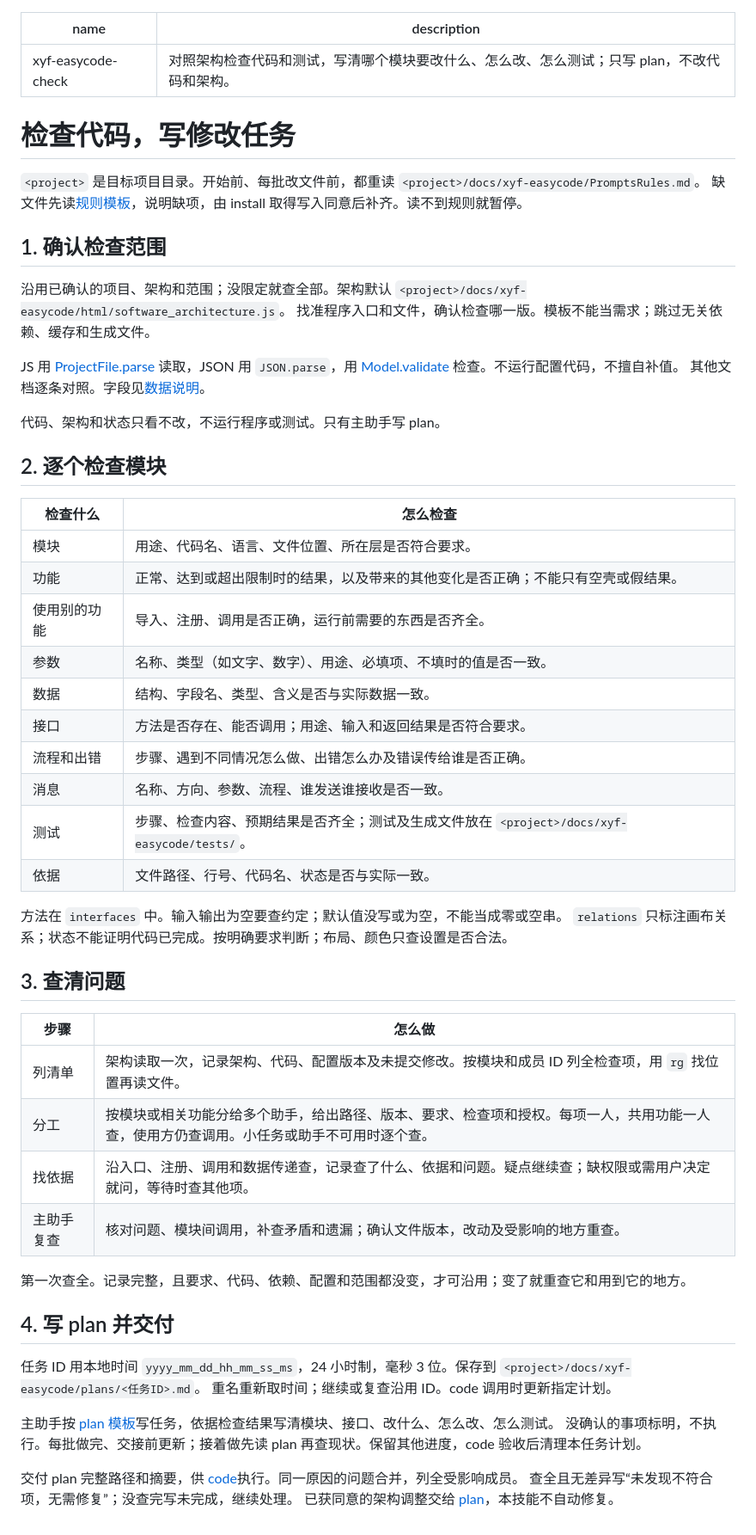
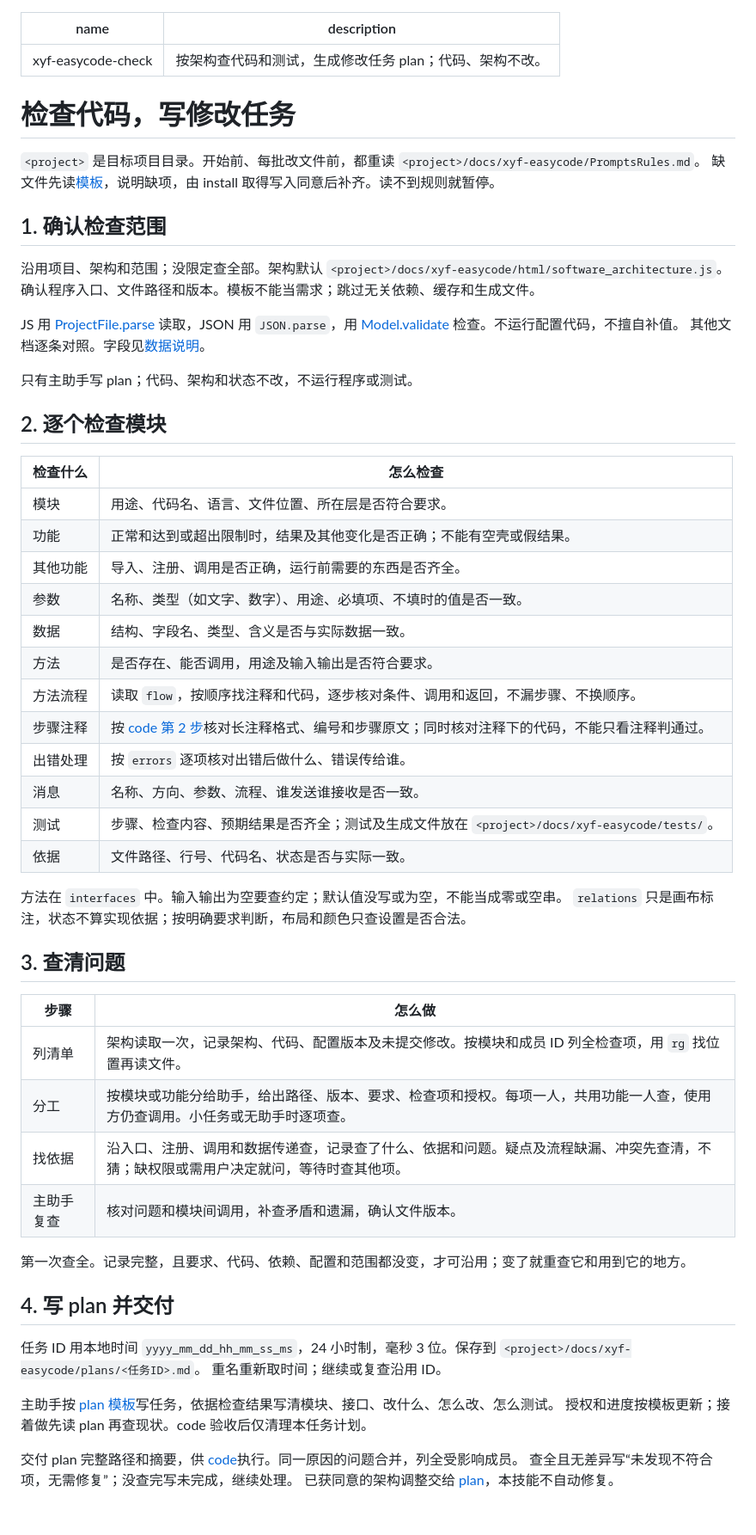
Before and after one commit to jecyxyf/xyf-easycode, a Markdown page: skills/xyf-easycode-check/SKILL.md, the part around the change. Shown at 86% size. Rendered like a GitHub page.

```diff
--- a/skills/xyf-easycode-check/SKILL.md
+++ b/skills/xyf-easycode-check/SKILL.md
@@ -1,59 +1,61 @@
 ---
 name: xyf-easycode-check
-description: 对照架构检查代码和测试，写清哪个模块要改什么、怎么改、怎么测试；只写 plan，不改代码和架构。
+description: 按架构查代码和测试，生成修改任务 plan；代码、架构不改。
 ---
 
 # 检查代码，写修改任务
 
 `<project>` 是目标项目目录。开始前、每批改文件前，都重读 `<project>/docs/xyf-easycode/PromptsRules.md`。
-缺文件先读[规则模板](../xyf-easycode-install/PromptsRules.md)，说明缺项，由 install 取得写入同意后补齐。读不到规则就暂停。
+缺文件先读[模板](../xyf-easycode-install/PromptsRules.md)，说明缺项，由 install 取得写入同意后补齐。读不到规则就暂停。
 
 ## 1. 确认检查范围
 
-沿用已确认的项目、架构和范围；没限定就查全部。架构默认 `<project>/docs/xyf-easycode/html/software_architecture.js`。
-找准程序入口和文件，确认检查哪一版。模板不能当需求；跳过无关依赖、缓存和生成文件。
+沿用项目、架构和范围；没限定查全部。架构默认 `<project>/docs/xyf-easycode/html/software_architecture.js`。
+确认程序入口、文件路径和版本。模板不能当需求；跳过无关依赖、缓存和生成文件。
 
 JS 用 [ProjectFile.parse](../xyf-easycode-install/html/assert/project-file.js) 读取，JSON 用 `JSON.parse`，用 [Model.validate](../xyf-easycode-install/html/assert/model.js) 检查。不运行配置代码，不擅自补值。
 其他文档逐条对照。字段见[数据说明](../xyf-easycode-install/html/references/architecture-data.jsonc)。
 
-代码、架构和状态只看不改，不运行程序或测试。只有主助手写 plan。
+只有主助手写 plan；代码、架构和状态不改，不运行程序或测试。
 
 ## 2. 逐个检查模块
 
 | 检查什么 | 怎么检查 |
 | --- | --- |
 | 模块 | 用途、代码名、语言、文件位置、所在层是否符合要求。 |
-| 功能 | 正常、达到或超出限制时的结果，以及带来的其他变化是否正确；不能只有空壳或假结果。 |
-| 使用别的功能 | 导入、注册、调用是否正确，运行前需要的东西是否齐全。 |
+| 功能 | 正常和达到或超出限制时，结果及其他变化是否正确；不能有空壳或假结果。 |
+| 其他功能 | 导入、注册、调用是否正确，运行前需要的东西是否齐全。 |
 | 参数 | 名称、类型（如文字、数字）、用途、必填项、不填时的值是否一致。 |
 | 数据 | 结构、字段名、类型、含义是否与实际数据一致。 |
-| 接口 | 方法是否存在、能否调用；用途、输入和返回结果是否符合要求。 |
-| 流程和出错 | 步骤、遇到不同情况怎么做、出错怎么办及错误传给谁是否正确。 |
+| 方法 | 是否存在、能否调用，用途及输入输出是否符合要求。 |
+| 方法流程 | 读取 `flow`，按顺序找注释和代码，逐步核对条件、调用和返回，不漏步骤、不换顺序。 |
+| 步骤注释 | 按 [code 第 2 步](../xyf-easycode-code/SKILL.md#2-写代码和测试)核对长注释格式、编号和步骤原文；同时核对注释下的代码，不能只看注释判通过。 |
+| 出错处理 | 按 `errors` 逐项核对出错后做什么、错误传给谁。 |
 | 消息 | 名称、方向、参数、流程、谁发送谁接收是否一致。 |
 | 测试 | 步骤、检查内容、预期结果是否齐全；测试及生成文件放在 `<project>/docs/xyf-easycode/tests/`。 |
 | 依据 | 文件路径、行号、代码名、状态是否与实际一致。 |
 
 方法在 `interfaces` 中。输入输出为空要查约定；默认值没写或为空，不能当成零或空串。
-`relations` 只标注画布关系；状态不能证明代码已完成。按明确要求判断；布局、颜色只查设置是否合法。
+`relations` 只是画布标注，状态不算实现依据；按明确要求判断，布局和颜色只查设置是否合法。
 
 ## 3. 查清问题
 
 | 步骤 | 怎么做 |
 | --- | --- |
 | 列清单 | 架构读取一次，记录架构、代码、配置版本及未提交修改。按模块和成员 ID 列全检查项，用 `rg` 找位置再读文件。 |
-| 分工 | 按模块或相关功能分给多个助手，给出路径、版本、要求、检查项和授权。每项一人，共用功能一人查，使用方仍查调用。小任务或助手不可用时逐个查。 |
-| 找依据 | 沿入口、注册、调用和数据传递查，记录查了什么、依据和问题。疑点继续查；缺权限或需用户决定就问，等待时查其他项。 |
-| 主助手复查 | 核对问题、模块间调用，补查矛盾和遗漏；确认文件版本，改动及受影响的地方重查。 |
+| 分工 | 按模块或功能分给助手，给出路径、版本、要求、检查项和授权。每项一人，共用功能一人查，使用方仍查调用。小任务或无助手时逐项查。 |
+| 找依据 | 沿入口、注册、调用和数据传递查，记录查了什么、依据和问题。疑点及流程缺漏、冲突先查清，不猜；缺权限或需用户决定就问，等待时查其他项。 |
+| 主助手复查 | 核对问题和模块间调用，补查矛盾和遗漏，确认文件版本。 |
 
 第一次查全。记录完整，且要求、代码、依赖、配置和范围都没变，才可沿用；变了就重查它和用到它的地方。
 
 ## 4. 写 plan 并交付
 
 任务 ID 用本地时间 `yyyy_mm_dd_hh_mm_ss_ms`，24 小时制，毫秒 3 位。保存到 `<project>/docs/xyf-easycode/plans/<任务ID>.md`。
-重名重新取时间；继续或复查沿用 ID。code 调用时更新指定计划。
+重名重新取时间；继续或复查沿用 ID。
 
 主助手按 [plan 模板](references/plan-template.md)写任务，依据检查结果写清模块、接口、改什么、怎么改、怎么测试。
-没确认的事项标明，不执行。每批做完、交接前更新；接着做先读 plan 再查现状。保留其他进度，code 验收后清理本任务计划。
+授权和进度按模板更新；接着做先读 plan 再查现状。code 验收后仅清理本任务计划。
 
 交付 plan 完整路径和摘要，供 [code](../xyf-easycode-code/SKILL.md)执行。同一原因的问题合并，列全受影响成员。
 查全且无差异写“未发现不符合项，无需修复”；没查完写未完成，继续处理。
```
Also changed, not shown: skills/xyf-easycode-code/SKILL.md (+53 -17 lines).
